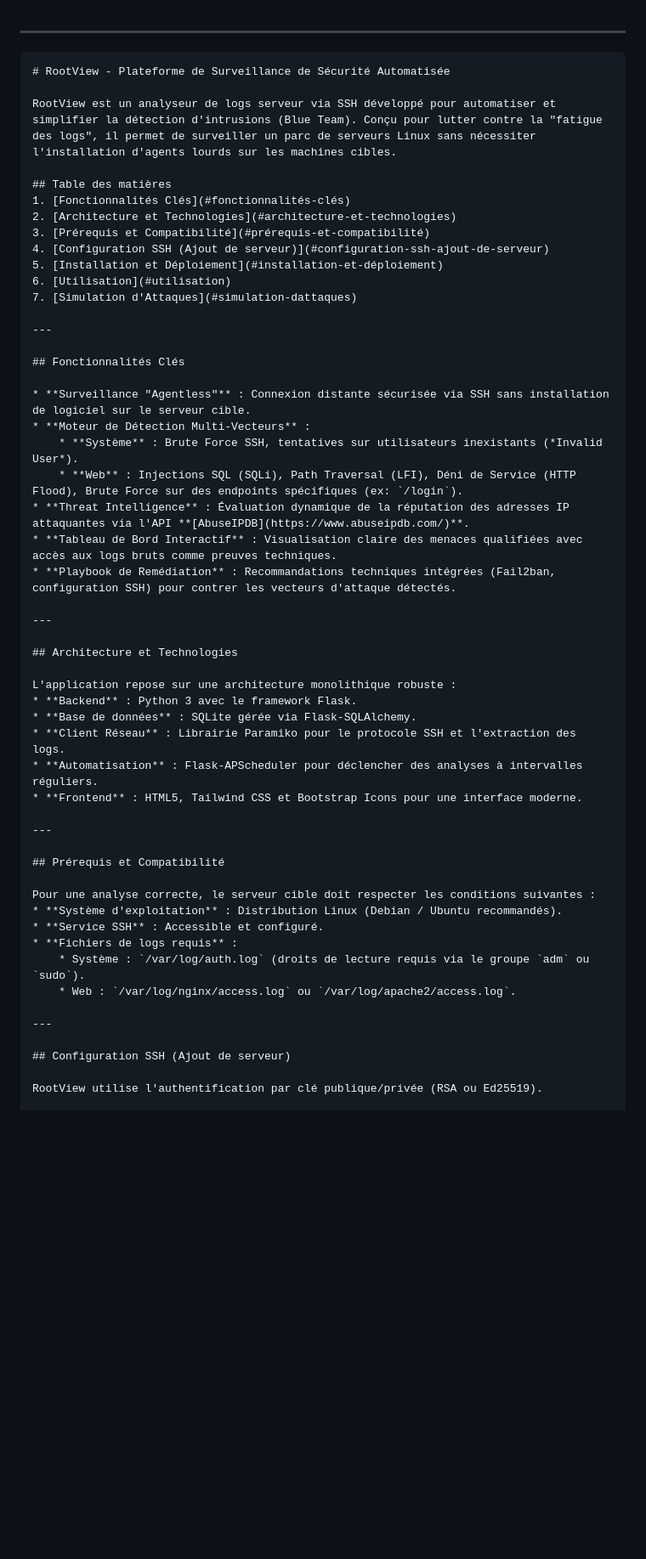
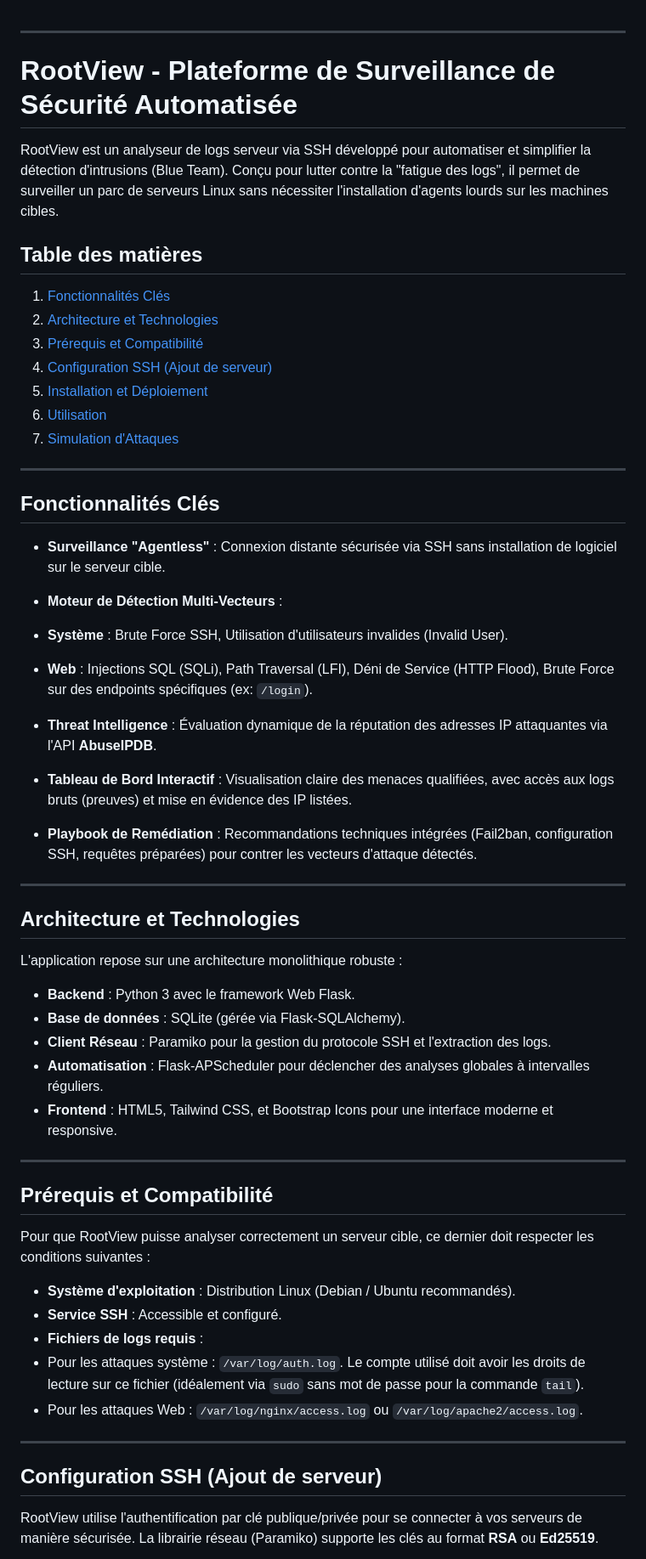
Before and after one commit to NO6B/RootView, a Markdown page: README.md, the part around one of its changes. Shown at 85% size. Rendered like a GitHub page; blank space fills up the shorter version.

````diff
--- a/README.md
+++ b/README.md
@@ -1,11 +1,11 @@
 ---
 
-```markdown
 # RootView - Plateforme de Surveillance de Sécurité Automatisée
 
 RootView est un analyseur de logs serveur via SSH développé pour automatiser et simplifier la détection d'intrusions (Blue Team). Conçu pour lutter contre la "fatigue des logs", il permet de surveiller un parc de serveurs Linux sans nécessiter l'installation d'agents lourds sur les machines cibles.
 
 ## Table des matières
+
 1. [Fonctionnalités Clés](#fonctionnalités-clés)
 2. [Architecture et Technologies](#architecture-et-technologies)
 3. [Prérequis et Compatibilité](#prérequis-et-compatibilité)
@@ -20,37 +20,43 @@ RootView est un analyseur de logs serveur via SSH développé pour automatiser e
 
 * **Surveillance "Agentless"** : Connexion distante sécurisée via SSH sans installation de logiciel sur le serveur cible.
 * **Moteur de Détection Multi-Vecteurs** :
-    * **Système** : Brute Force SSH, tentatives sur utilisateurs inexistants (*Invalid User*).
-    * **Web** : Injections SQL (SQLi), Path Traversal (LFI), Déni de Service (HTTP Flood), Brute Force sur des endpoints spécifiques (ex: `/login`).
-* **Threat Intelligence** : Évaluation dynamique de la réputation des adresses IP attaquantes via l'API **[AbuseIPDB](https://www.abuseipdb.com/)**.
-* **Tableau de Bord Interactif** : Visualisation claire des menaces qualifiées avec accès aux logs bruts comme preuves techniques.
-* **Playbook de Remédiation** : Recommandations techniques intégrées (Fail2ban, configuration SSH) pour contrer les vecteurs d'attaque détectés.
+* **Système** : Brute Force SSH, Utilisation d'utilisateurs invalides (Invalid User).
+* **Web** : Injections SQL (SQLi), Path Traversal (LFI), Déni de Service (HTTP Flood), Brute Force sur des endpoints spécifiques (ex: `/login`).
+
+
+* **Threat Intelligence** : Évaluation dynamique de la réputation des adresses IP attaquantes via l'API **AbuseIPDB**.
+* **Tableau de Bord Interactif** : Visualisation claire des menaces qualifiées, avec accès aux logs bruts (preuves) et mise en évidence des IP listées.
+* **Playbook de Remédiation** : Recommandations techniques intégrées (Fail2ban, configuration SSH, requêtes préparées) pour contrer les vecteurs d'attaque détectés.
 
 ---
 
 ## Architecture et Technologies
 
 L'application repose sur une architecture monolithique robuste :
-* **Backend** : Python 3 avec le framework Flask.
-* **Base de données** : SQLite gérée via Flask-SQLAlchemy.
-* **Client Réseau** : Librairie Paramiko pour le protocole SSH et l'extraction des logs.
-* **Automatisation** : Flask-APScheduler pour déclencher des analyses à intervalles réguliers.
-* **Frontend** : HTML5, Tailwind CSS et Bootstrap Icons pour une interface moderne.
+
+* **Backend** : Python 3 avec le framework Web Flask.
+* **Base de données** : SQLite (gérée via Flask-SQLAlchemy).
+* **Client Réseau** : Paramiko pour la gestion du protocole SSH et l'extraction des logs.
+* **Automatisation** : Flask-APScheduler pour déclencher des analyses globales à intervalles réguliers.
+* **Frontend** : HTML5, Tailwind CSS, et Bootstrap Icons pour une interface moderne et responsive.
 
 ---
 
 ## Prérequis et Compatibilité
 
-Pour une analyse correcte, le serveur cible doit respecter les conditions suivantes :
+Pour que RootView puisse analyser correctement un serveur cible, ce dernier doit respecter les conditions suivantes :
+
 * **Système d'exploitation** : Distribution Linux (Debian / Ubuntu recommandés).
 * **Service SSH** : Accessible et configuré.
 * **Fichiers de logs requis** :
-    * Système : `/var/log/auth.log` (droits de lecture requis via le groupe `adm` ou `sudo`).
-    * Web : `/var/log/nginx/access.log` ou `/var/log/apache2/access.log`.
+* Pour les attaques système : `/var/log/auth.log`. Le compte utilisé doit avoir les droits de lecture sur ce fichier (idéalement via `sudo` sans mot de passe pour la commande `tail`).
+* Pour les attaques Web : `/var/log/nginx/access.log` ou `/var/log/apache2/access.log`.
+
+
 
 ---
 
 ## Configuration SSH (Ajout de serveur)
 
-RootView utilise l'authentification par clé publique/privée (RSA ou Ed25519).
+RootView utilise l'authentification par clé publique/privée pour se connecter à vos serveurs de manière sécurisée. La librairie réseau (Paramiko) supporte les clés au format **RSA** ou **Ed25519**.
 
````
Also changed, not shown: other parts of README.md (+62 -20 lines).
